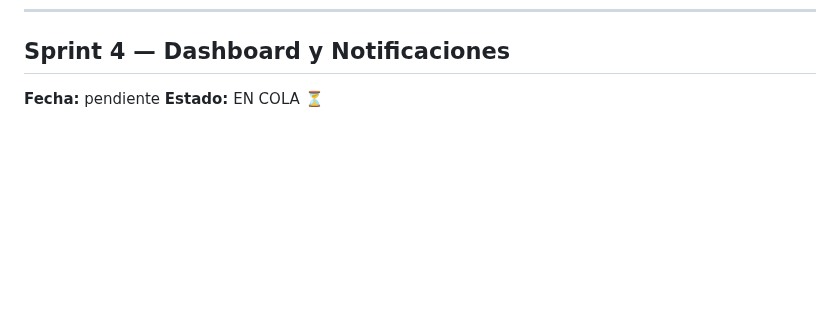
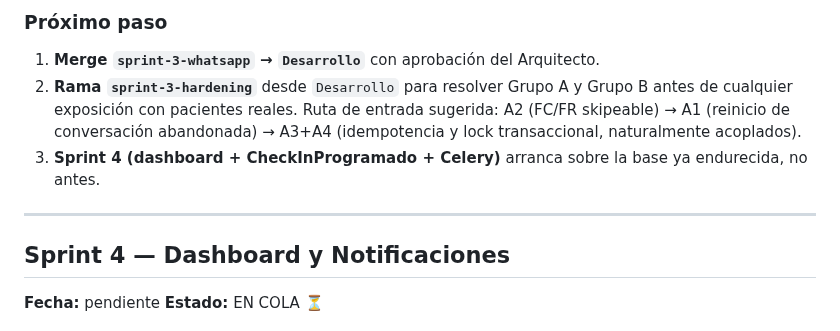
Before and after one commit to Alejandro-Valen/Registro_Post_Quirurgico, a Markdown page: BITACORA.md, the part around one of its changes. Rendered like a GitHub page; blank space fills up the shorter version.

```diff
--- a/BITACORA.md
+++ b/BITACORA.md
@@ -1143,3 +1230,16 @@ Sincronización de docs de este cambio: commits `docs:` en esta misma sesión.
+### Próximo paso
+
+1. **Merge `sprint-3-whatsapp` → `Desarrollo`** con aprobación del Arquitecto.
+2. **Rama `sprint-3-hardening`** desde `Desarrollo` para resolver Grupo A
+   y Grupo B antes de cualquier exposición con pacientes reales. Ruta de
+   entrada sugerida: A2 (FC/FR skipeable) → A1 (reinicio de conversación
+   abandonada) → A3+A4 (idempotencia y lock transaccional, naturalmente
+   acoplados).
+3. **Sprint 4 (dashboard + CheckInProgramado + Celery)** arranca sobre
+   la base ya endurecida, no antes.
+
+---
+
 ## Sprint 4 — Dashboard y Notificaciones
 **Fecha:** pendiente
 **Estado:** EN COLA ⏳
```
Also changed, not shown: other parts of BITACORA.md (+87 -0 lines).
